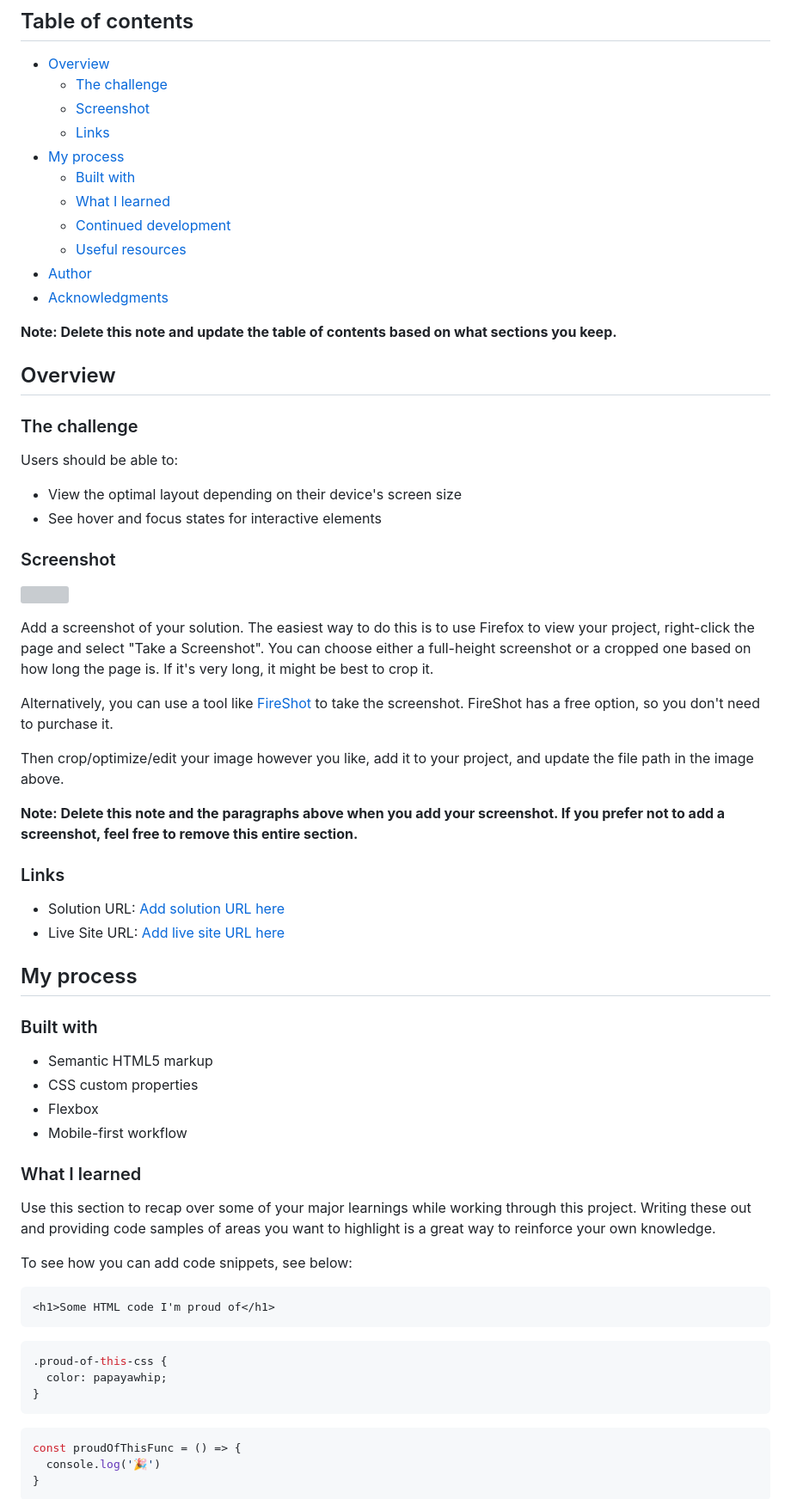
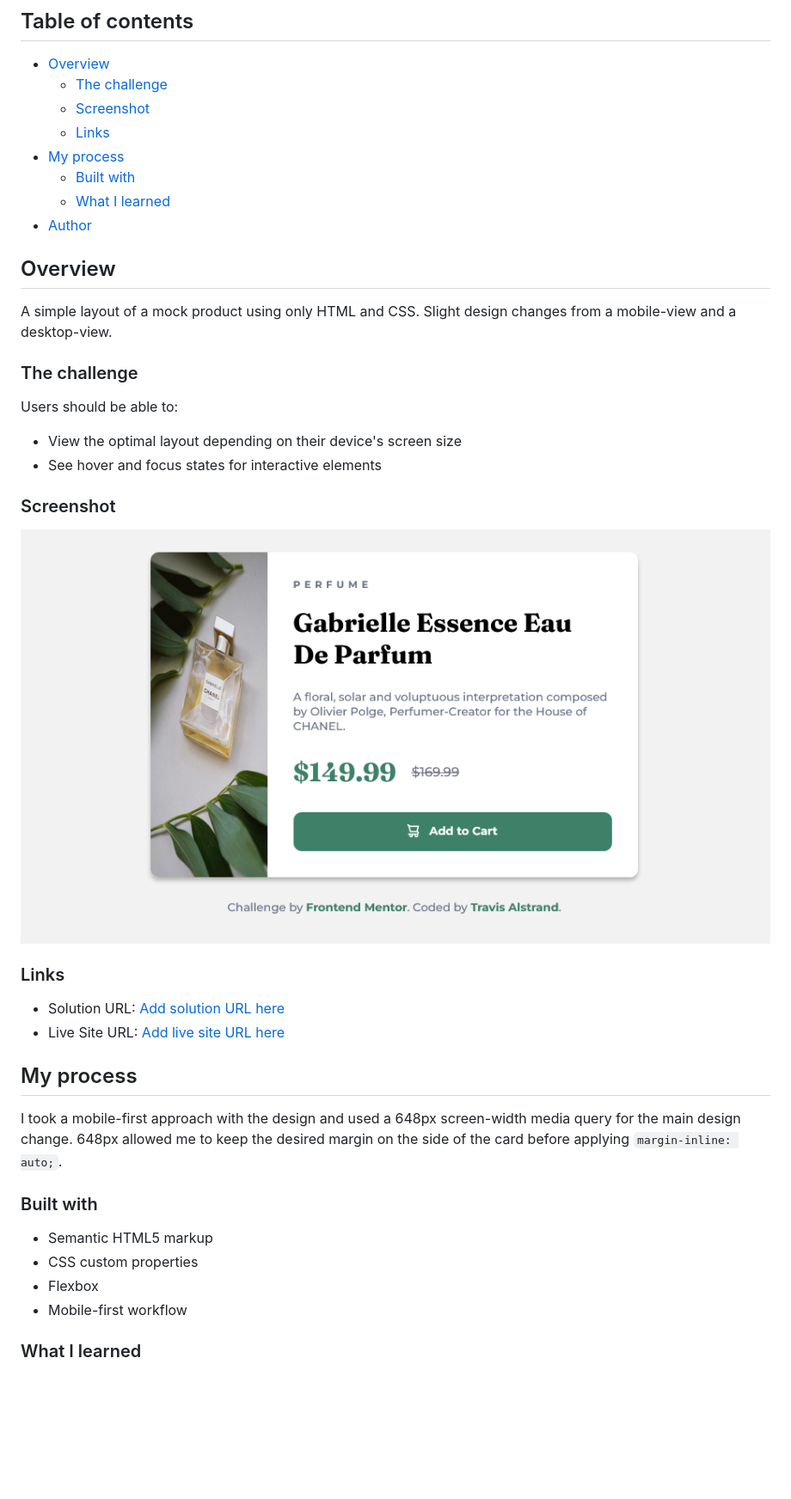
Before and after one commit to TravisAlstrand/FEM-product-preview-card-component, a Markdown page: README-template.md, the part around the change printed below. Shown: that part at 86% size. Rendered like a GitHub page; pictures changed too: images/project_screenshot.png (added); blank space fills up the shorter version; grey boxes are pictures that could not be loaded.

Commit message:
edited readme, removed style-guide.md

````diff
--- a/README-template.md
+++ b/README-template.md
@@ -11,14 +11,11 @@ This is a solution to the [Product preview card component challenge on Frontend
 - [My process](#my-process)
   - [Built with](#built-with)
   - [What I learned](#what-i-learned)
-  - [Continued development](#continued-development)
-  - [Useful resources](#useful-resources)
 - [Author](#author)
-- [Acknowledgments](#acknowledgments)
-
-**Note: Delete this note and update the table of contents based on what sections you keep.**
 
 ## Overview
+
+A simple layout of a mock product using only HTML and CSS. Slight design changes from a mobile-view and a desktop-view.
 
 ### The challenge
 
@@ -29,15 +26,7 @@ Users should be able to:
 
 ### Screenshot
 
-![](./screenshot.jpg)
-
-Add a screenshot of your solution. The easiest way to do this is to use Firefox to view your project, right-click the page and select "Take a Screenshot". You can choose either a full-height screenshot or a cropped one based on how long the page is. If it's very long, it might be best to crop it.
-
-Alternatively, you can use a tool like [FireShot](https://getfireshot.com/) to take the screenshot. FireShot has a free option, so you don't need to purchase it.
-
-Then crop/optimize/edit your image however you like, add it to your project, and update the file path in the image above.
-
-**Note: Delete this note and the paragraphs above when you add your screenshot. If you prefer not to add a screenshot, feel free to remove this entire section.**
+![](./images/project_screenshot.png)
 
 ### Links
 
@@ -46,5 +35,7 @@ Then crop/optimize/edit your image however you like, add it to your project, and
 
 ## My process
+
+I took a mobile-first approach with the design and used a 648px screen-width media query for the main design change. 648px allowed me to keep the desired margin on the side of the card before applying `margin-inline: auto;`.
 
 ### Built with
 
@@ -55,21 +46,3 @@ Then crop/optimize/edit your image however you like, add it to your project, and
 
 ### What I learned
 
-Use this section to recap over some of your major learnings while working through this project. Writing these out and providing code samples of areas you want to highlight is a great way to reinforce your own knowledge.
-
-To see how you can add code snippets, see below:
-
-```html
-<h1>Some HTML code I'm proud of</h1>
-```
-```css
-.proud-of-this-css {
-  color: papayawhip;
-}
-```
-```js
-const proudOfThisFunc = () => {
-  console.log('🎉')
-}
-```
-
````
Also changed, not shown: other parts of README-template.md (+4 -29 lines), style-guide.md (deleted, +0 -35 lines), 1 other file.
